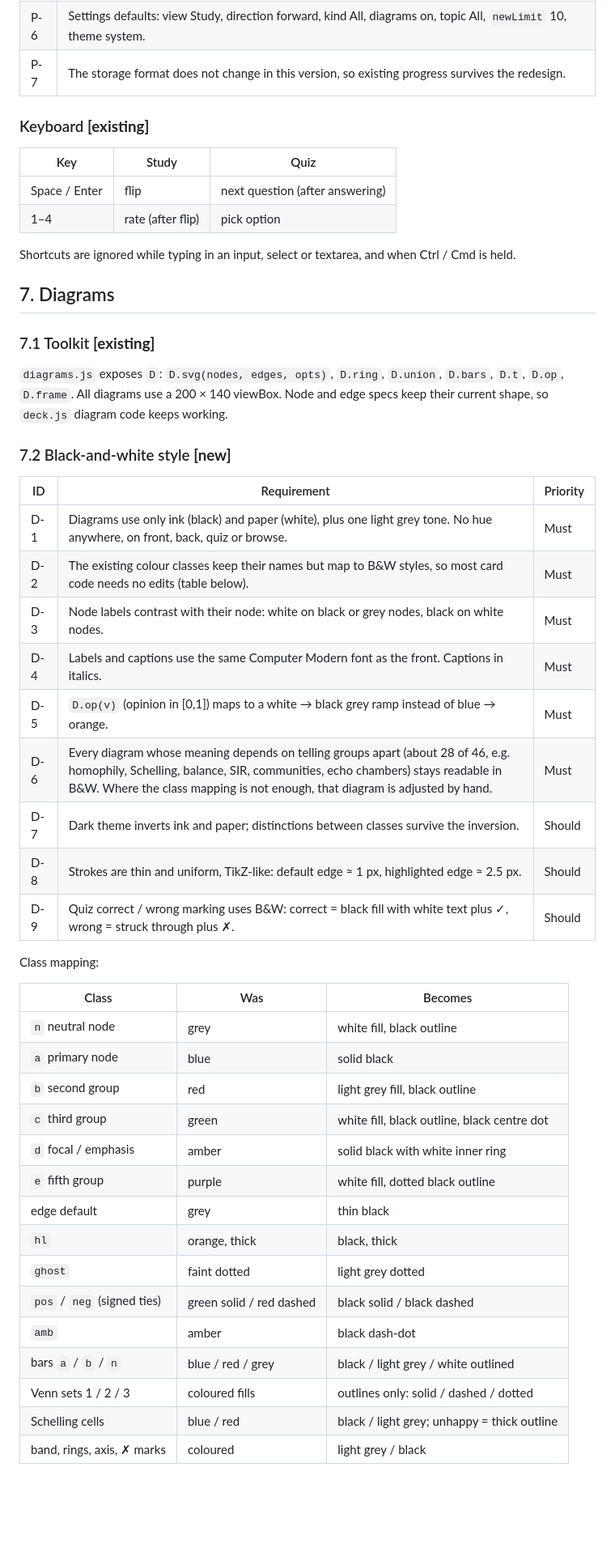
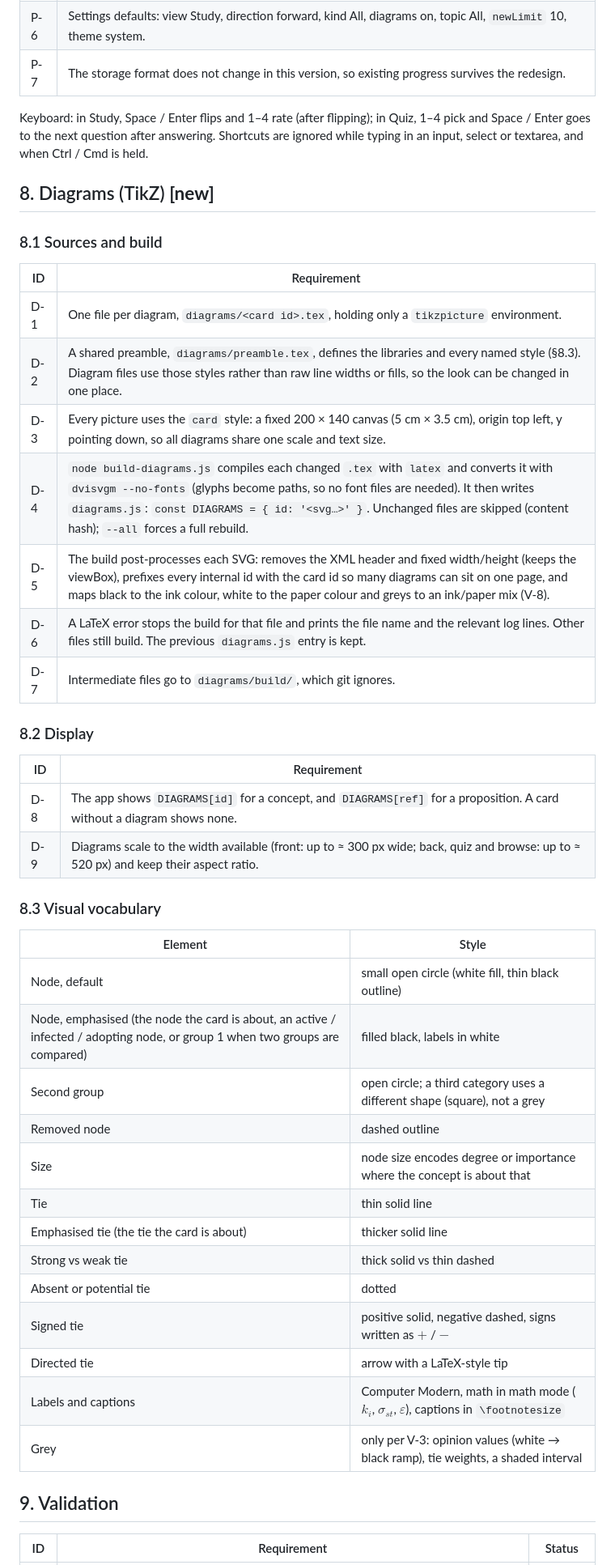
Before and after one commit to BernatSopenaGilboy/learning-aid, a Markdown page: SPEC.md, the part around one of its changes. Shown at 81% size. Rendered like a GitHub page; blank space fills up the shorter version.

Commit message:
Spec v2: LaTeX card text, TikZ diagrams, monochrome LaTeX-style UI
Co-Authored-By: Claude Opus 5.5 <noreply@anthropic.com>

```diff
--- a/SPEC.md
+++ b/SPEC.md
@@ -168,52 +164,48 @@ For Hard / Good / Easy the interval is rounded, at least 1 day, and due = now +
 | P-6 | Settings defaults: view Study, direction forward, kind All, diagrams on, topic All, `newLimit` 10, theme system. |
 | P-7 | The storage format does not change in this version, so existing progress survives the redesign. |
 
-### Keyboard **[existing]**
+Keyboard: in Study, Space / Enter flips and 1–4 rate (after flipping); in Quiz, 1–4 pick and Space / Enter goes to the next question after answering. Shortcuts are ignored while typing in an input, select or textarea, and when Ctrl / Cmd is held.
 
-| Key | Study | Quiz |
+## 8. Diagrams (TikZ) **[new]**
+
+### 8.1 Sources and build
+
+| ID | Requirement |
+|---|---|
+| D-1 | One file per diagram, `diagrams/<card id>.tex`, holding only a `tikzpicture` environment. |
+| D-2 | A shared preamble, `diagrams/preamble.tex`, defines the libraries and every named style (§8.3). Diagram files use those styles rather than raw line widths or fills, so the look can be changed in one place. |
+| D-3 | Every picture uses the `card` style: a fixed 200 × 140 canvas (5 cm × 3.5 cm), origin top left, y pointing down, so all diagrams share one scale and text size. |
+| D-4 | `node build-diagrams.js` compiles each changed `.tex` with `latex` and converts it with `dvisvgm --no-fonts` (glyphs become paths, so no font files are needed). It then writes `diagrams.js`: `const DIAGRAMS = { id: '<svg…>' }`. Unchanged files are skipped (content hash); `--all` forces a full rebuild. |
+| D-5 | The build post-processes each SVG: removes the XML header and fixed width/height (keeps the viewBox), prefixes every internal id with the card id so many diagrams can sit on one page, and maps black to the ink colour, white to the paper colour and greys to an ink/paper mix (V-8). |
+| D-6 | A LaTeX error stops the build for that file and prints the file name and the relevant log lines. Other files still build. The previous `diagrams.js` entry is kept. |
+| D-7 | Intermediate files go to `diagrams/build/`, which git ignores. |
+
+### 8.2 Display
+
+| ID | Requirement |
+|---|---|
+| D-8 | The app shows `DIAGRAMS[id]` for a concept, and `DIAGRAMS[ref]` for a proposition. A card without a diagram shows none. |
+| D-9 | Diagrams scale to the width available (front: up to ≈ 300 px wide; back, quiz and browse: up to ≈ 520 px) and keep their aspect ratio. |
+
+### 8.3 Visual vocabulary
+
+| Element | Style |
+|---|---|
+| Node, default | small open circle (white fill, thin black outline) |
+| Node, emphasised (the node the card is about, an active / infected / adopting node, or group 1 when two groups are compared) | filled black, labels in white |
+| Second group | open circle; a third category uses a different shape (square), not a grey |
+| Removed node | dashed outline |
+| Size | node size encodes degree or importance where the concept is about that |
+| Tie | thin solid line |
+| Emphasised tie (the tie the card is about) | thicker solid line |
+| Strong vs weak tie | thick solid vs thin dashed |
+| Absent or potential tie | dotted |
+| Signed tie | positive solid, negative dashed, signs written as $+$ / $-$ |
+| Directed tie | arrow with a LaTeX-style tip |
+| Labels and captions | Computer Modern, math in math mode ($k_i$, $\sigma_{st}$, $\varepsilon$), captions in `\footnotesize` |
+| Grey | only per V-3: opinion values (white → black ramp), tie weights, a shaded interval |
+
+## 9. Validation
+
+| ID | Requirement | Status |
 |---|---|---|
-| Space / Enter | flip | next question (after answering) |
-| 1–4 | rate (after flip) | pick option |
-
-Shortcuts are ignored while typing in an input, select or textarea, and when Ctrl / Cmd is held.
-
-## 7. Diagrams
-
-### 7.1 Toolkit **[existing]**
-
-`diagrams.js` exposes `D`: `D.svg(nodes, edges, opts)`, `D.ring`, `D.union`, `D.bars`, `D.t`, `D.op`, `D.frame`. All diagrams use a 200 × 140 viewBox. Node and edge specs keep their current shape, so `deck.js` diagram code keeps working.
-
-### 7.2 Black-and-white style **[new]**
-
-| ID | Requirement | Priority |
-|---|---|---|
-| D-1 | Diagrams use only ink (black) and paper (white), plus one light grey tone. No hue anywhere, on front, back, quiz or browse. | Must |
-| D-2 | The existing colour classes keep their names but map to B&W styles, so most card code needs no edits (table below). | Must |
-| D-3 | Node labels contrast with their node: white on black or grey nodes, black on white nodes. | Must |
-| D-4 | Labels and captions use the same Computer Modern font as the front. Captions in italics. | Must |
-| D-5 | `D.op(v)` (opinion in [0,1]) maps to a white → black grey ramp instead of blue → orange. | Must |
-| D-6 | Every diagram whose meaning depends on telling groups apart (about 28 of 46, e.g. homophily, Schelling, balance, SIR, communities, echo chambers) stays readable in B&W. Where the class mapping is not enough, that diagram is adjusted by hand. | Must |
-| D-7 | Dark theme inverts ink and paper; distinctions between classes survive the inversion. | Should |
-| D-8 | Strokes are thin and uniform, TikZ-like: default edge ≈ 1 px, highlighted edge ≈ 2.5 px. | Should |
-| D-9 | Quiz correct / wrong marking uses B&W: correct = black fill with white text plus ✓, wrong = struck through plus ✗. | Should |
-
-Class mapping:
-
-| Class | Was | Becomes |
-|---|---|---|
-| `n` neutral node | grey | white fill, black outline |
-| `a` primary node | blue | solid black |
-| `b` second group | red | light grey fill, black outline |
-| `c` third group | green | white fill, black outline, black centre dot |
-| `d` focal / emphasis | amber | solid black with white inner ring |
-| `e` fifth group | purple | white fill, dotted black outline |
-| edge default | grey | thin black |
-| `hl` | orange, thick | black, thick |
-| `ghost` | faint dotted | light grey dotted |
-| `pos` / `neg` (signed ties) | green solid / red dashed | black solid / black dashed |
-| `amb` | amber | black dash-dot |
-| bars `a` / `b` / `n` | blue / red / grey | black / light grey / white outlined |
-| Venn sets 1 / 2 / 3 | coloured fills | outlines only: solid / dashed / dotted |
-| Schelling cells | blue / red | black / light grey; unhappy = thick outline |
-| band, rings, axis, ✗ marks | coloured | light grey / black |
-
```
Also changed, not shown: other parts of SPEC.md (+69 -84 lines).
